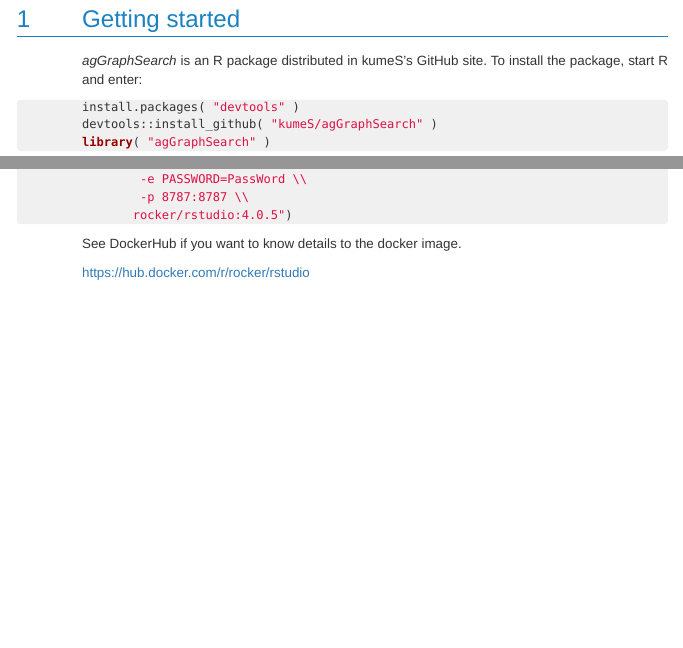
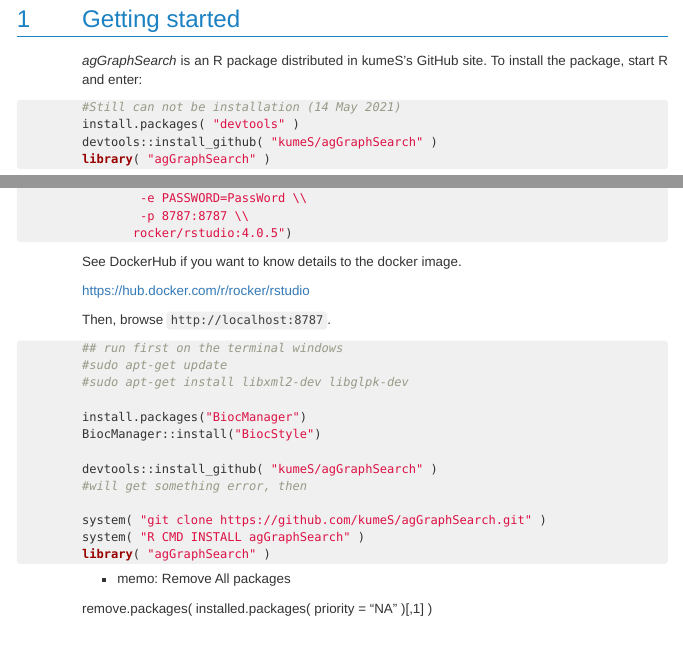
Before and after one commit to kumeS/agGraphSearch, an R Markdown document (vignettes/agGraphSearch-installation.Rmd): the page in a window 1100 px wide, from 460 px down, and a second part further down, joined at a grey line. The pictures show the output file vignettes/agGraphSearch-installation.html that the author committed with the source, opened offline.

Commit message:
Version: 0.99.1

````diff
--- a/vignettes/agGraphSearch-installation.Rmd
+++ b/vignettes/agGraphSearch-installation.Rmd
@@ -30,6 +30,7 @@
 To install the package, start R and enter:
 
 ```{r installation, echo=TRUE, eval=FALSE}
+#Still can not be installation (14 May 2021)
 install.packages( "devtools" )
 devtools::install_github( "kumeS/agGraphSearch" )
 library( "agGraphSearch" )
@@ -70,6 +71,29 @@
 See DockerHub if you want to know details to the docker image.
 
 https://hub.docker.com/r/rocker/rstudio
+
+Then, browse `http://localhost:8787`.
+
+```r
+## run first on the terminal windows
+#sudo apt-get update
+#sudo apt-get install libxml2-dev libglpk-dev
+
+install.packages("BiocManager")
+BiocManager::install("BiocStyle")
+
+devtools::install_github( "kumeS/agGraphSearch" )
+#will get something error, then
+
+system( "git clone https://github.com/kumeS/agGraphSearch.git" )
+system( "R CMD INSTALL agGraphSearch" )
+library( "agGraphSearch" )
+
+```
+
+- memo: Remove All packages
+
+remove.packages( installed.packages( priority = "NA" )[,1] )
 
 # Basic functions
 
````
Also changed, not shown: vignettes/agGraphSearch-installation.html.
